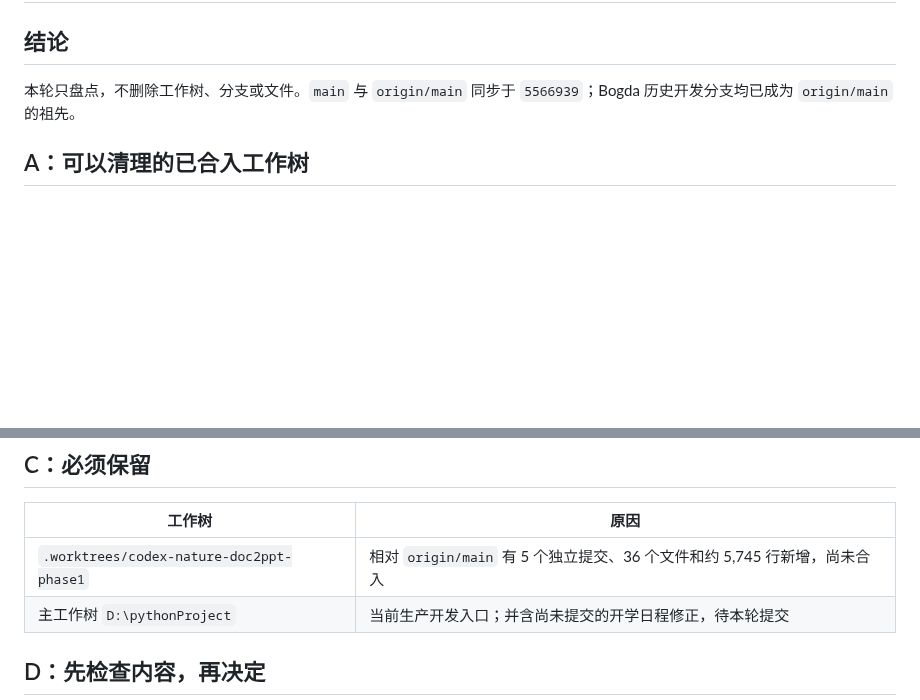
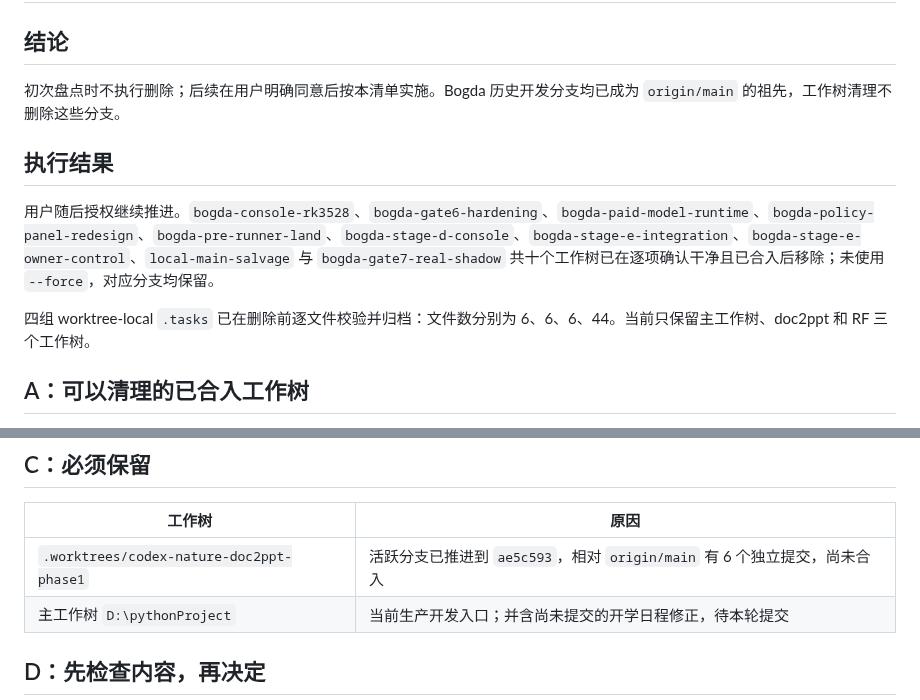
Before and after one commit to wocessade/research-orchestra, a Markdown page: docs/reports/2026-09-05-worktree-cleanup-inventory.md, 2 parts joined by grey strips. GitHub-like rendering; blank space fills up the shorter version.

Commit message:
docs: record completed worktree cleanup

```diff
--- a/docs/reports/2026-09-05-worktree-cleanup-inventory.md
+++ b/docs/reports/2026-09-05-worktree-cleanup-inventory.md
@@ -2,7 +2,13 @@
 
 ## 结论
 
-本轮只盘点，不删除工作树、分支或文件。`main` 与 `origin/main` 同步于 `5566939`；Bogda 历史开发分支均已成为 `origin/main` 的祖先。
+初次盘点时不执行删除；后续在用户明确同意后按本清单实施。Bogda 历史开发分支均已成为 `origin/main` 的祖先，工作树清理不删除这些分支。
+
+## 执行结果
+
+用户随后授权继续推进。`bogda-console-rk3528`、`bogda-gate6-hardening`、`bogda-paid-model-runtime`、`bogda-policy-panel-redesign`、`bogda-pre-runner-land`、`bogda-stage-d-console`、`bogda-stage-e-integration`、`bogda-stage-e-owner-control`、`local-main-salvage` 与 `bogda-gate7-real-shadow` 共十个工作树已在逐项确认干净且已合入后移除；未使用 `--force`，对应分支均保留。
+
+四组 worktree-local `.tasks` 已在删除前逐文件校验并归档：文件数分别为 6、6、6、44。当前只保留主工作树、doc2ppt 和 RF 三个工作树。
 
 ## A：可以清理的已合入工作树
 
@@ -32,7 +38,7 @@
 
 | 工作树 | 原因 |
 | --- | --- |
-| `.worktrees/codex-nature-doc2ppt-phase1` | 相对 `origin/main` 有 5 个独立提交、36 个文件和约 5,745 行新增，尚未合入 |
+| `.worktrees/codex-nature-doc2ppt-phase1` | 活跃分支已推进到 `ae5c593`，相对 `origin/main` 有 6 个独立提交，尚未合入 |
 | 主工作树 `D:\pythonProject` | 当前生产开发入口；并含尚未提交的开学日程修正，待本轮提交 |
 
 ## D：先检查内容，再决定
```
